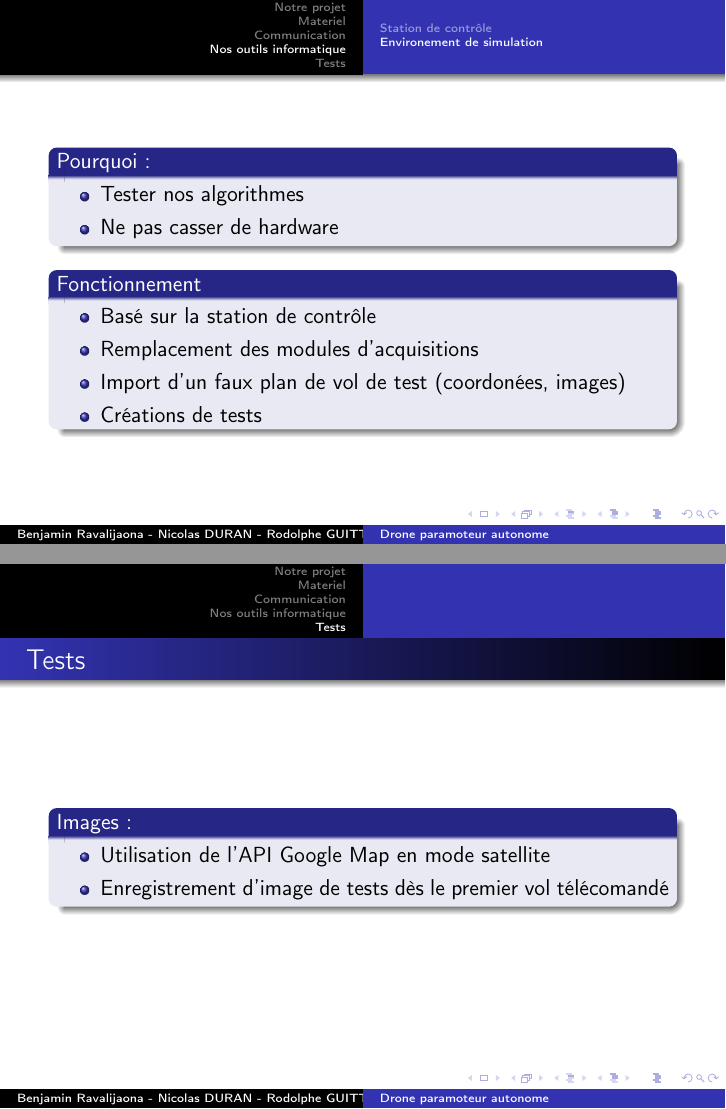
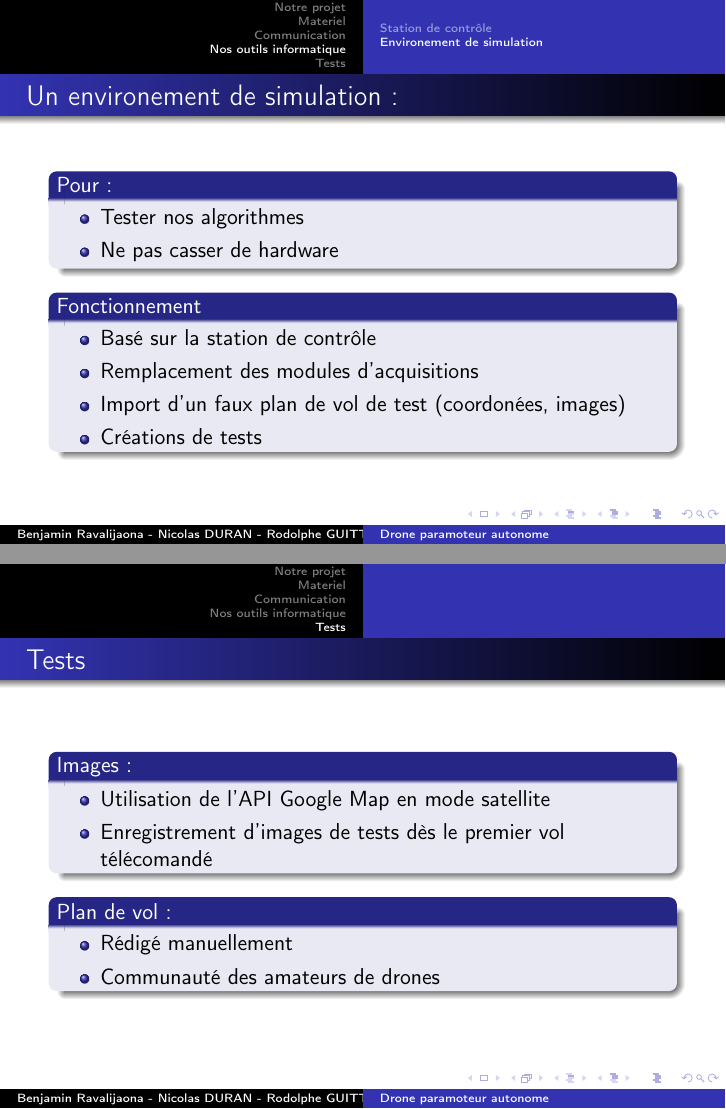
Before and after one commit to TedLePoireau/drone, LaTeX slides (GPRO/Gonogo/slides_presentation.tex): pages 16 and 17 of 17, joined at a grey line. Compiled offline with pdfLaTeX.

Commit message:
Correction mineures

```diff
--- a/GPRO/Gonogo/slides_presentation.tex
+++ b/GPRO/Gonogo/slides_presentation.tex
@@ -252,7 +250,8 @@
 \subsection{Environement de simulation}
 
 \begin{frame}
-	\begin{block}{Pourquoi :}
+	\frametitle{Un environement de simulation :}
+	\begin{block}{Pour :}
 			\begin{itemize}
 				\item Tester nos algorithmes
 				\item Ne pas casser de hardware
@@ -276,9 +275,16 @@
 	\begin{block}{Images:}
 			\begin{itemize}
 				\item Utilisation de l'API Google Map en mode satellite
-				\item Enregistrement d'image de tests dès le premier vol télécomandé
+				\item Enregistrement d'images de tests dès le premier vol télécomandé
 			\end{itemize}
 	\end{block}
+	\begin{block}{Plan de vol:}
+			\begin{itemize}
+				\item Rédigé manuellement
+				\item Communauté des amateurs de drones
+			\end{itemize}
+	\end{block}
+
 \end{frame}
 
 
```
Also changed, not shown: GPRO/Gonogo/slides_presentation.tex (4 more changed lines).
